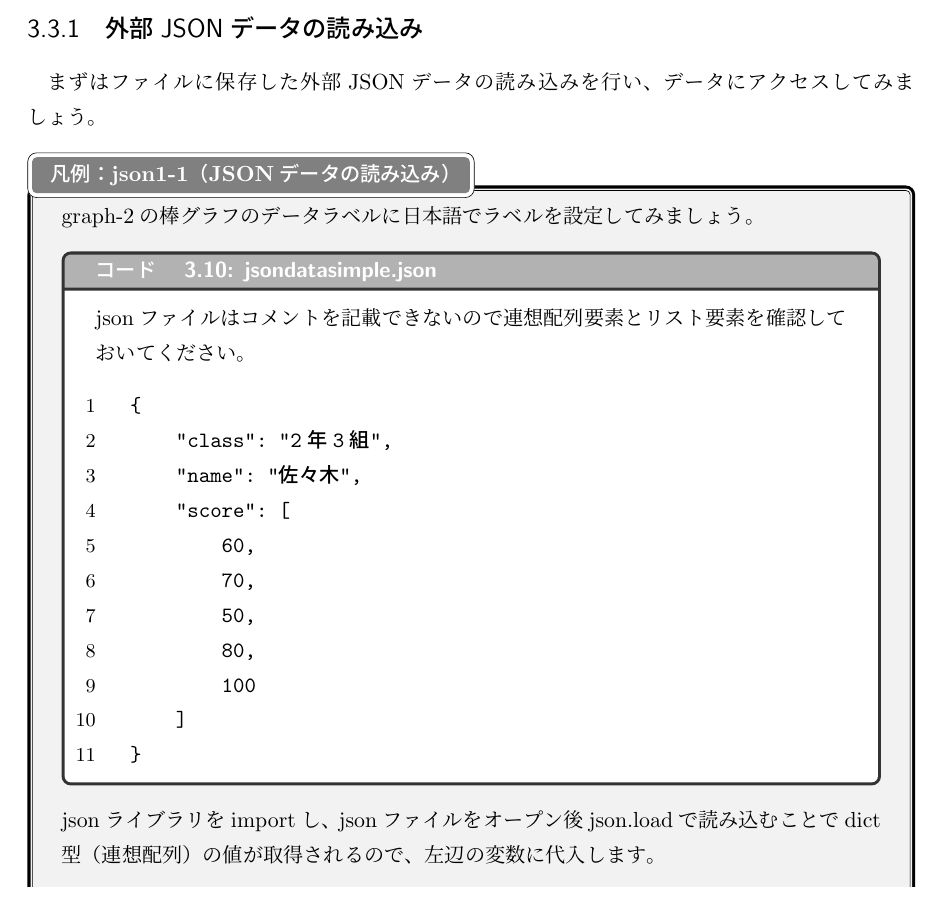
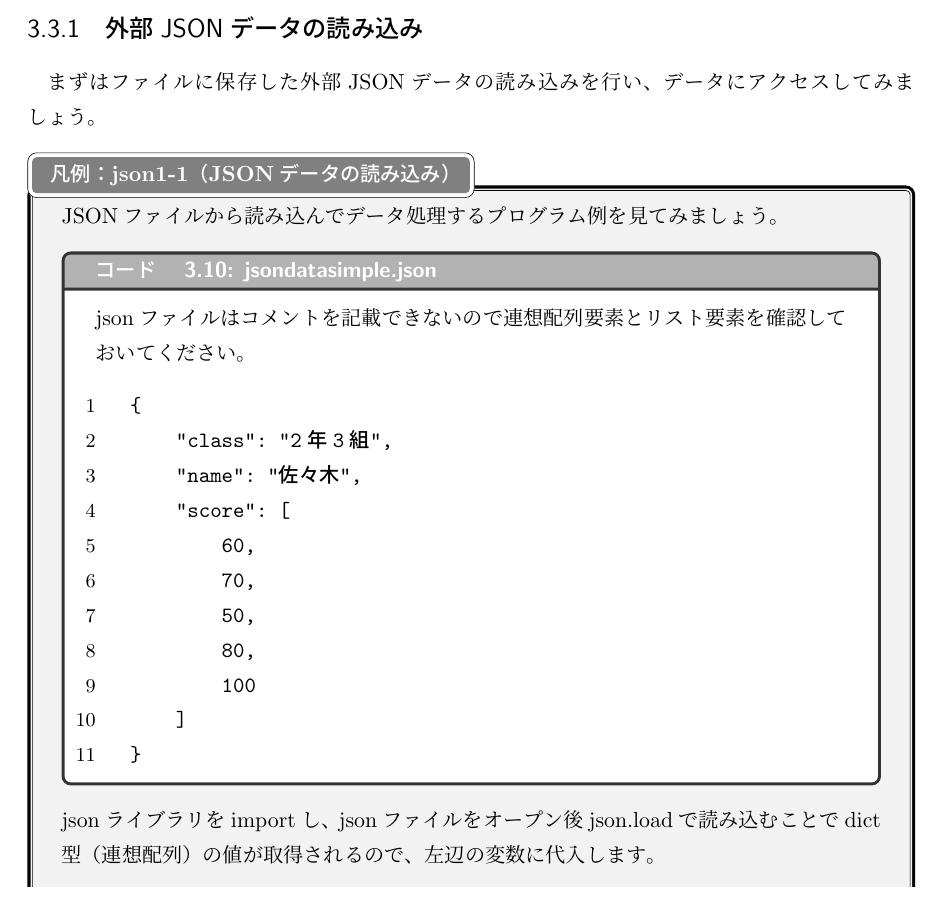
Before and after one commit to hirossk/pythontext, a LaTeX document (text/section1-2.tex, which reads text/matplotlib.tex): part of page 89 of 113, cut so that both start at the same text. Compiled offline with pLaTeX and dvipdfmx.

Commit message:
commitment

```diff
--- a/text/matplotlib.tex
+++ b/text/matplotlib.tex
@@ -295,7 +295,7 @@ plt.show()
 
 
 \begin{pabox}{json1-1（JSONデータの読み込み）}
-graph-2の棒グラフのデータラベルに日本語でラベルを設定してみましょう。
+JSONファイルから読み込んでデータ処理するプログラム例を見てみましょう。
 \begin{legbox}{jsondatasimple.json}
 jsonファイルはコメントを記載できないので連想配列要素とリスト要素を確認しておいてください。
 \begin{listing}{1}
```
Also changed, not shown: text/python(colaboratory).pdf (added), text/section1-2.pdf (deleted), 3 other files.
